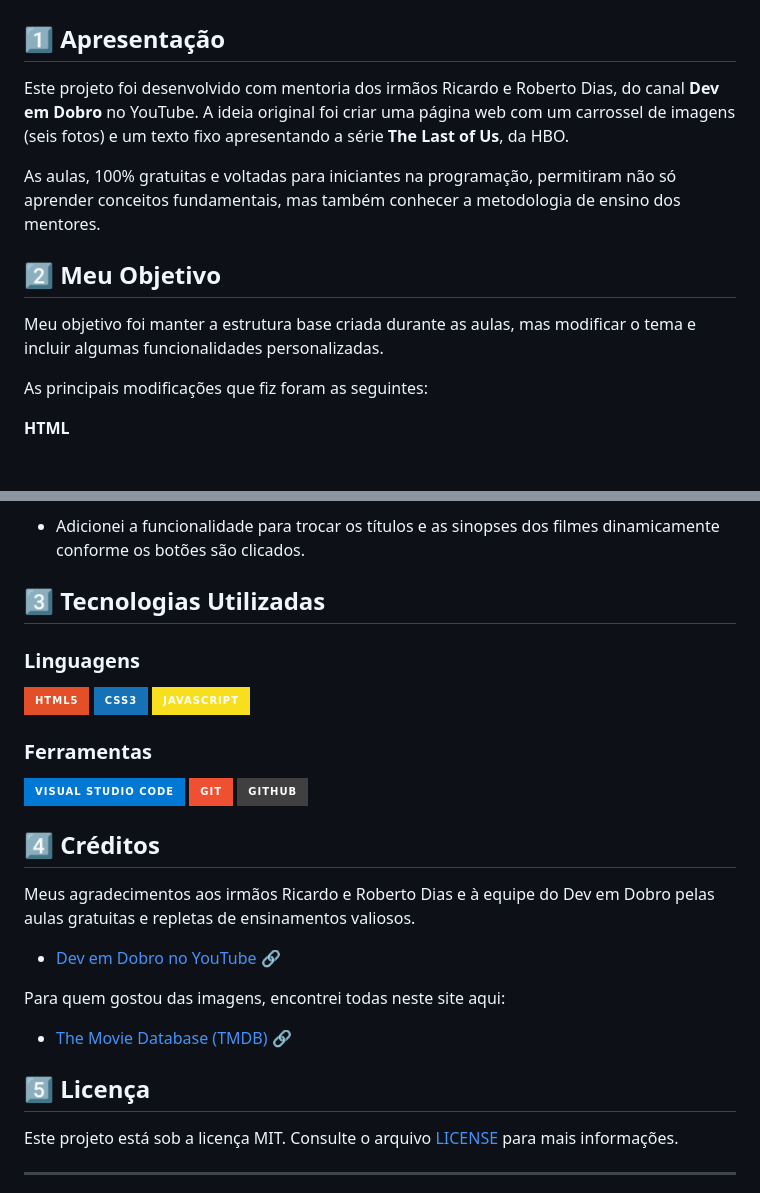
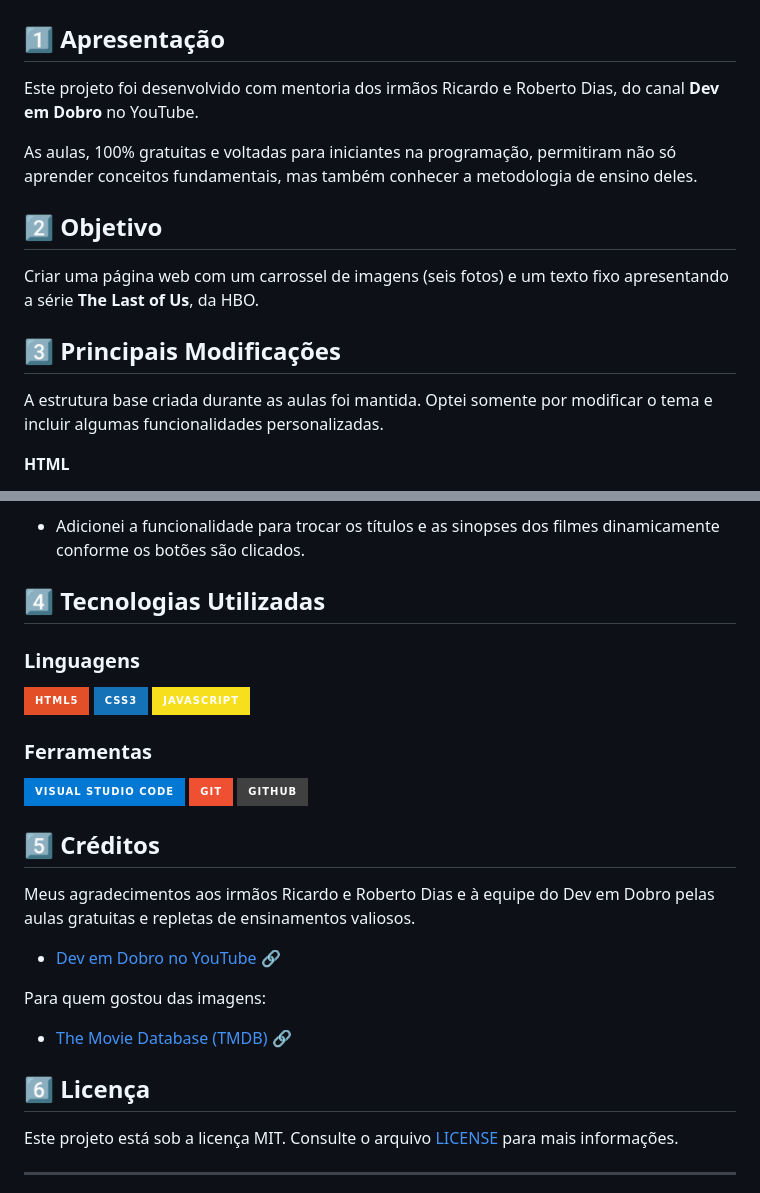
Before and after one commit to rafa-san/dev-em-dobro-007-daniel-craig, a Markdown page: README.md, 2 parts joined by grey strips. GitHub-like rendering; badges without logos.

Commit message:
docs: atualização do README

```diff
--- a/README.md
+++ b/README.md
@@ -3,14 +3,15 @@
 # Daniel Craig como *007*
 
 ## 1️⃣ Apresentação
-Este projeto foi desenvolvido com mentoria dos irmãos Ricardo e Roberto Dias, do canal **Dev em Dobro** no YouTube. A ideia original foi criar uma página web com um carrossel de imagens (seis fotos) e um texto fixo apresentando a série **The Last of Us**, da HBO.
+Este projeto foi desenvolvido com mentoria dos irmãos Ricardo e Roberto Dias, do canal **Dev em Dobro** no YouTube.
 
-As aulas, 100% gratuitas e voltadas para iniciantes na programação, permitiram não só aprender conceitos fundamentais, mas também conhecer a metodologia de ensino dos mentores.
+As aulas, 100% gratuitas e voltadas para iniciantes na programação, permitiram não só aprender conceitos fundamentais, mas também conhecer a metodologia de ensino deles.
 
-## 2️⃣ Meu Objetivo
-Meu objetivo foi manter a estrutura base criada durante as aulas, mas modificar o tema e incluir algumas funcionalidades personalizadas.
+## 2️⃣ Objetivo
+Criar uma página web com um carrossel de imagens (seis fotos) e um texto fixo apresentando a série **The Last of Us**, da HBO.
 
-As principais modificações que fiz foram as seguintes:
+## 3️⃣ Principais Modificações
+A estrutura base criada durante as aulas foi mantida. Optei somente por modificar o tema e incluir algumas funcionalidades personalizadas.
 
 **HTML**
 - Alterei o tema principal, criando uma página especial dedicada aos cinco filmes de **Daniel Craig** como *007*;
@@ -26,7 +27,7 @@ As principais modificações que fiz foram as seguintes:
 **JavaScript**
 - Adicionei a funcionalidade para trocar os títulos e as sinopses dos filmes dinamicamente conforme os botões são clicados.
 
-## 3️⃣ Tecnologias Utilizadas
+## 4️⃣ Tecnologias Utilizadas
 
 ### Linguagens
 <div style="display:flex;">
@@ -38,14 +39,14 @@ As principais modificações que fiz foram as seguintes:
   <img src="https://img.shields.io/badge/Visual%20Studio%20Code-0078D4?style=for-the-badge&logo=visual-studio-code&logoColor=white">&nbsp;<img src="https://img.shields.io/badge/Git-F05032?style=for-the-badge&logo=git&logoColor=white">&nbsp;<img src="https://img.shields.io/badge/GitHub-404040?style=for-the-badge&logo=github&logoColor=white">
 </div>
 
-## 4️⃣ Créditos
+## 5️⃣ Créditos
 Meus agradecimentos aos irmãos Ricardo e Roberto Dias e à equipe do Dev em Dobro pelas aulas gratuitas e repletas de ensinamentos valiosos.
 - <a href="https://www.youtube.com/c/devemdobro" target="_blank">Dev em Dobro no YouTube 🔗</a>
 
-Para quem gostou das imagens, encontrei todas neste site aqui:
+Para quem gostou das imagens:
 - <a href="https://www.themoviedb.org/?language=pt-BR" target="_blank">The Movie Database (TMDB) 🔗</a>
 
-## 5️⃣ Licença
+## 6️⃣ Licença
 Este projeto está sob a licença MIT. Consulte o arquivo [LICENSE](LICENSE) para mais informações.
 
 ---
```
